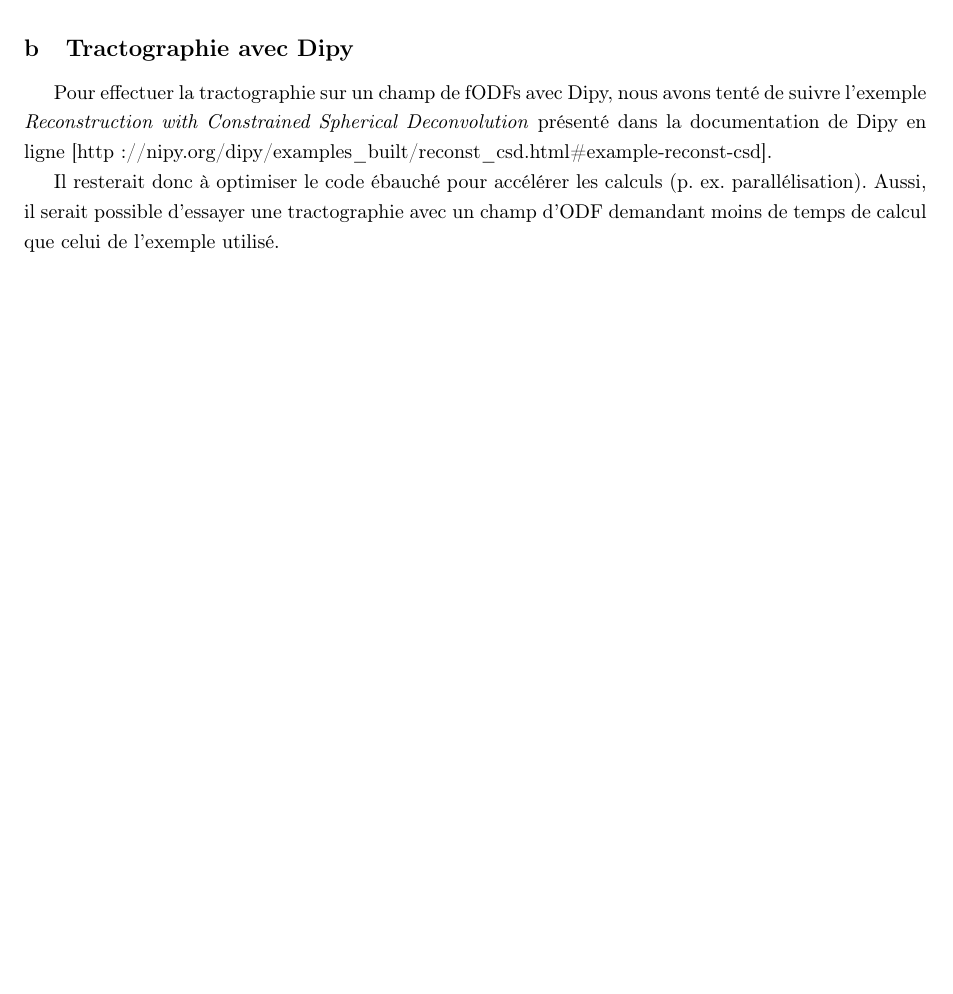
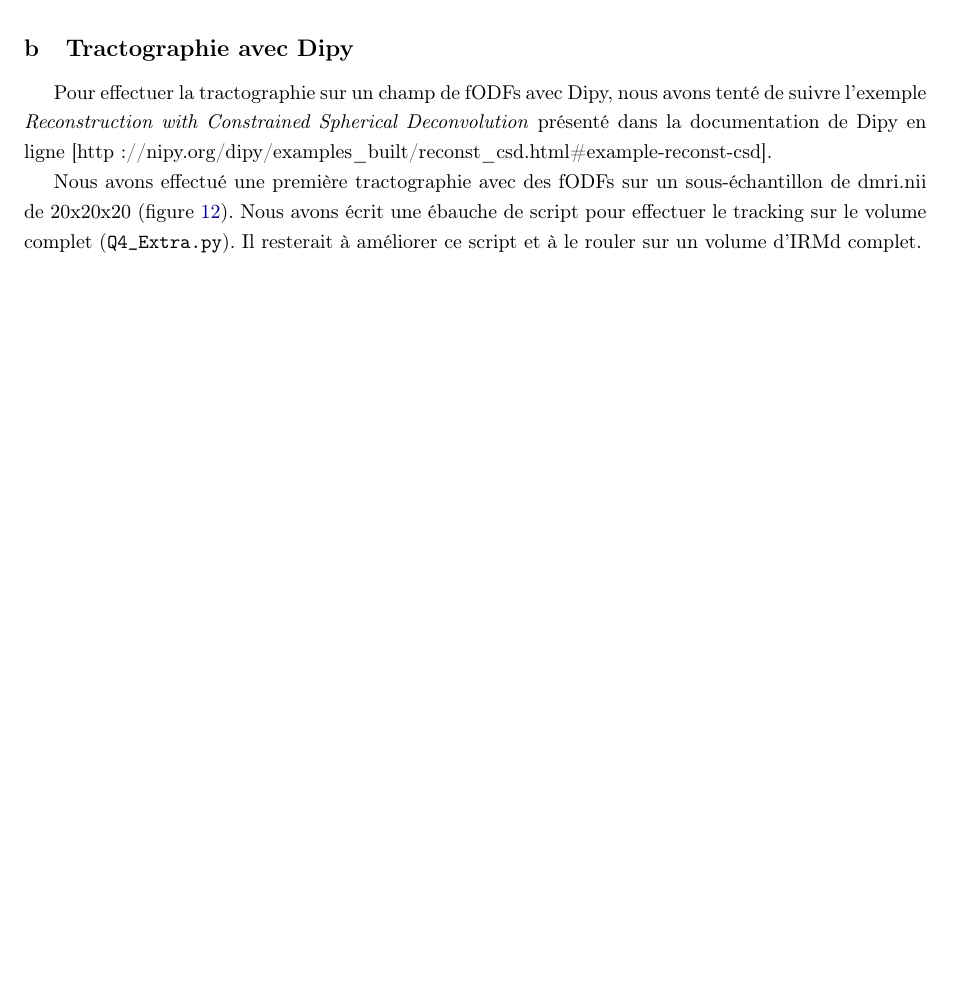
Before and after one commit to Vincent-Methot/TP3, a LaTeX document (Rapport/rapport.tex): part of page 12 of 13, cut so that both start at the same text. Compiled offline with pdfLaTeX.

Commit message:
La fin est vraiment proche.

```diff
--- a/Rapport/rapport.tex
+++ b/Rapport/rapport.tex
@@ -192,7 +192,7 @@ L'ADC est une mesure effective du coefficient de diffusion. Lorsqu'elle est null
 \subsection{Tractographie avec Dipy}
 Pour effectuer la tractographie sur un champ de fODFs avec Dipy, nous avons tenté de suivre l'exemple \textit{Reconstruction with Constrained Spherical Deconvolution} présenté dans la documentation de Dipy en ligne [http://nipy.org/dipy/examples\_built/reconst\_csd.html\#example-reconst-csd].
 
-Il resterait donc à optimiser le code ébauché pour accélérer les calculs (p. ex. parallélisation). Aussi, il serait possible d'essayer une tractographie avec un champ d'ODF demandant moins de temps de calcul que celui de l'exemple utilisé.
+Nous avons effectué une première tractographie avec des fODFs sur un sous-échantillon de dmri.nii de 20x20x20 (figure \ref{tracking_csd}). Nous avons écrit une ébauche de script pour effectuer le tracking sur le volume complet (\lstinline{Q4_Extra.py}). Il resterait à améliorer ce script et à le rouler sur un volume d'IRMd complet.
 
 \begin{figure}
 \begin{center}
```
Also changed, not shown: Rapport/rapport.tex (2 more changed lines).
